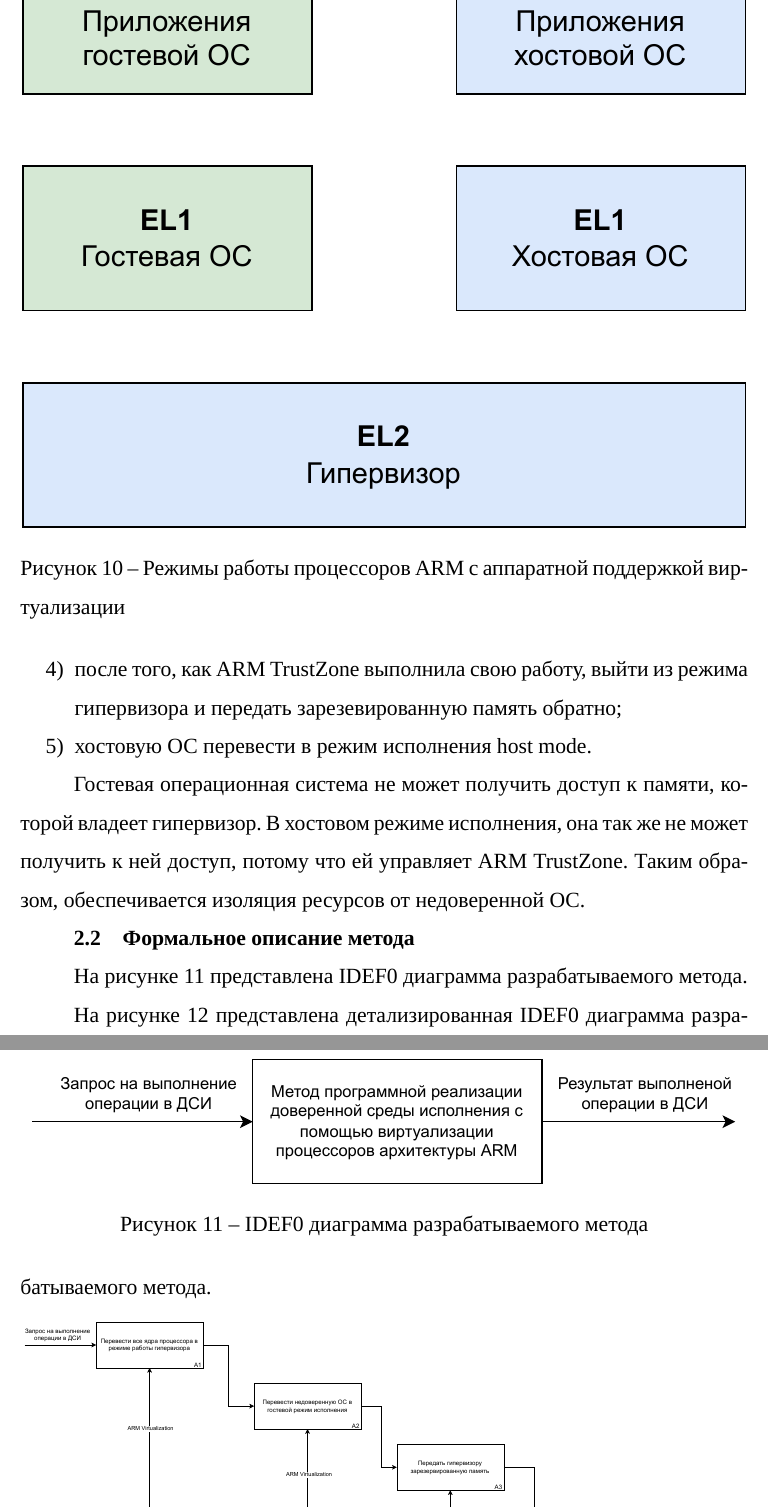
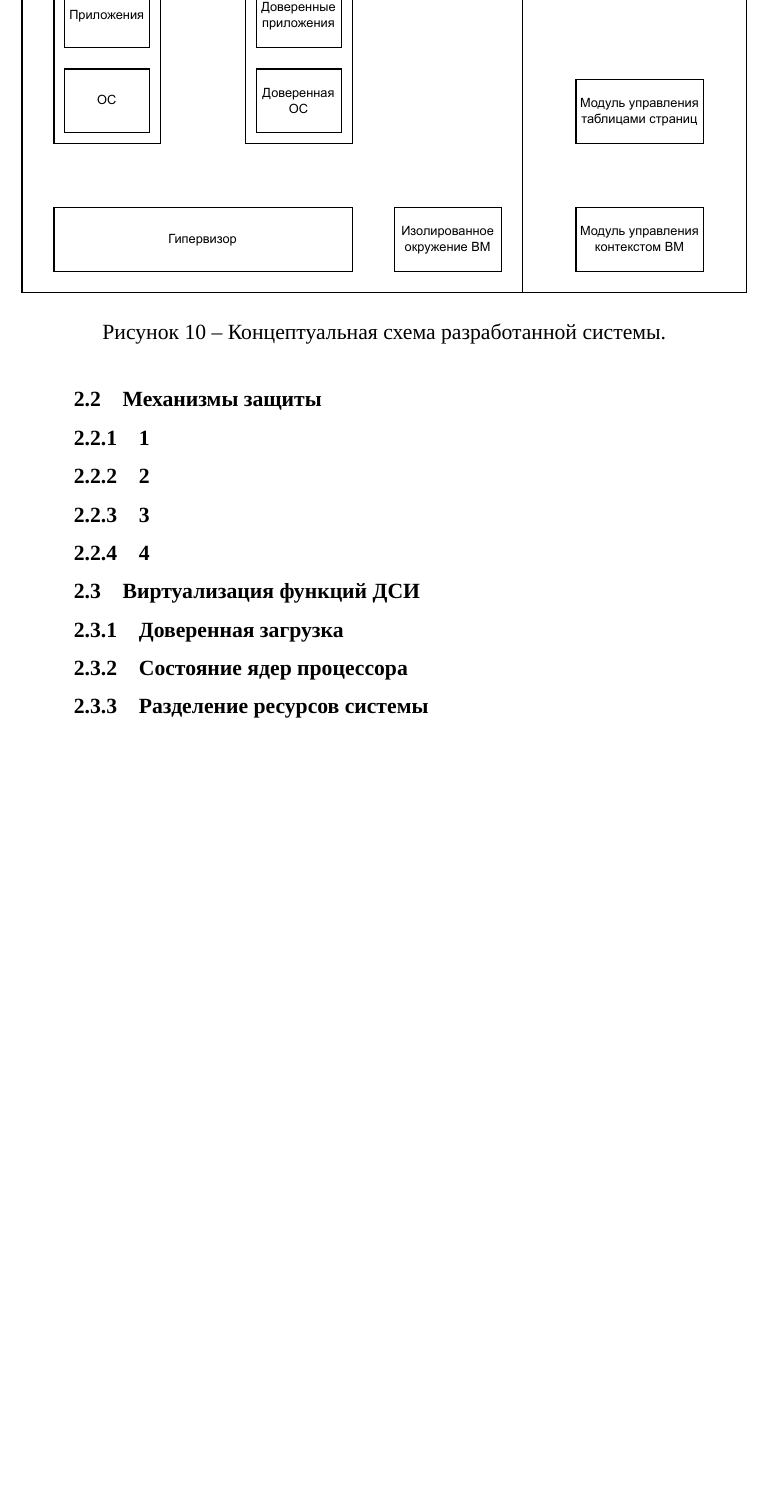
Before and after one commit to mRrvz/bmstu-masters-diploma, a LaTeX document (docs/tex/main.tex, which reads docs/tex/20-design.tex): two parts of pages 30 and 31 of 40 before the commit and part of page 31 of 39 after it, the two joined at a grey line, cut at the place of the change, the shorter picture padded with empty space. Compiled offline with XeLaTeX; a missing font is replaced by an installed copy or a similar font; an older LaTeX class or package is replaced by its successor.

Commit message:
introduce some design

```diff
--- a/docs/tex/20-design.tex
+++ b/docs/tex/20-design.tex
@@ -14,10 +18,10 @@
 
 \begin{figure}[h]
 	\centering
-	\includegraphics[width=\textwidth]{img/arm-virtualzation.pdf}
-	\caption{Режимы работы процессоров ARM с аппаратной поддержкой виртуализации}
-	\label{fig:arm-virtualization}
+	\includegraphics[width=\textwidth]{img/full-design.pdf}
+	\caption{Концептуальная схема разработанной системы.}
+	\label{fig:full-design}
 \end{figure}
 
-Шаги метода программной реализации доверенной среды исполнения с помощью виртуализации процессоров архитектуры ARM можно описать следующим образом:
+\subsection{Механизмы защиты}
 
@@ -28,19 +28,13 @@
-	\item после того, как ARM TrustZone выполнила свою работу, выйти из режима гипервизора и передать зарезевированную память обратно;
-	\item хостовую ОС перевести в режим исполнения host mode.
-\end{enumerate}
+\subsubsection{1}
 
-Гостевая операционная система не может получить доступ к памяти, которой владеет гипервизор. В хостовом режиме исполнения, она так же не может получить к ней доступ, потому что ей управляет ARM TrustZone. Таким образом, обеспечивается изоляция ресурсов от недоверенной ОС.
+\subsubsection{2}
 
-\subsection{Формальное описание метода}
+\subsubsection{3}
 
-На рисунке \ref{fig:idef0-0} представлена IDEF0 диаграмма разрабатываемого метода.
+\subsubsection{4}
 
-\begin{figure}[h]
-	\centering
-	\includegraphics[width=\textwidth]{img/idef0-0.pdf}
-	\caption{IDEF0 диаграмма разрабатываемого метода}
-	\label{fig:idef0-0}
-\end{figure}
+\subsection{Виртуализация функций ДСИ}
 
-На рисунке \ref{fig:idef0-1} представлена детализированная IDEF0 диаграмма разрабатываемого метода.
+\subsubsection{Доверенная загрузка}
 
+\subsubsection{Состояние ядер процессора}
@@ -53 +41,2 @@
 
+\subsubsection{Разделение ресурсов системы}
```
Also changed, not shown: docs/tex/10-analysis.tex (+8 -0 lines), docs/pdf/main.pdf, docs/tex/img/full-design.pdf (added), docs/tex/20-design.tex (38 more changed lines).
